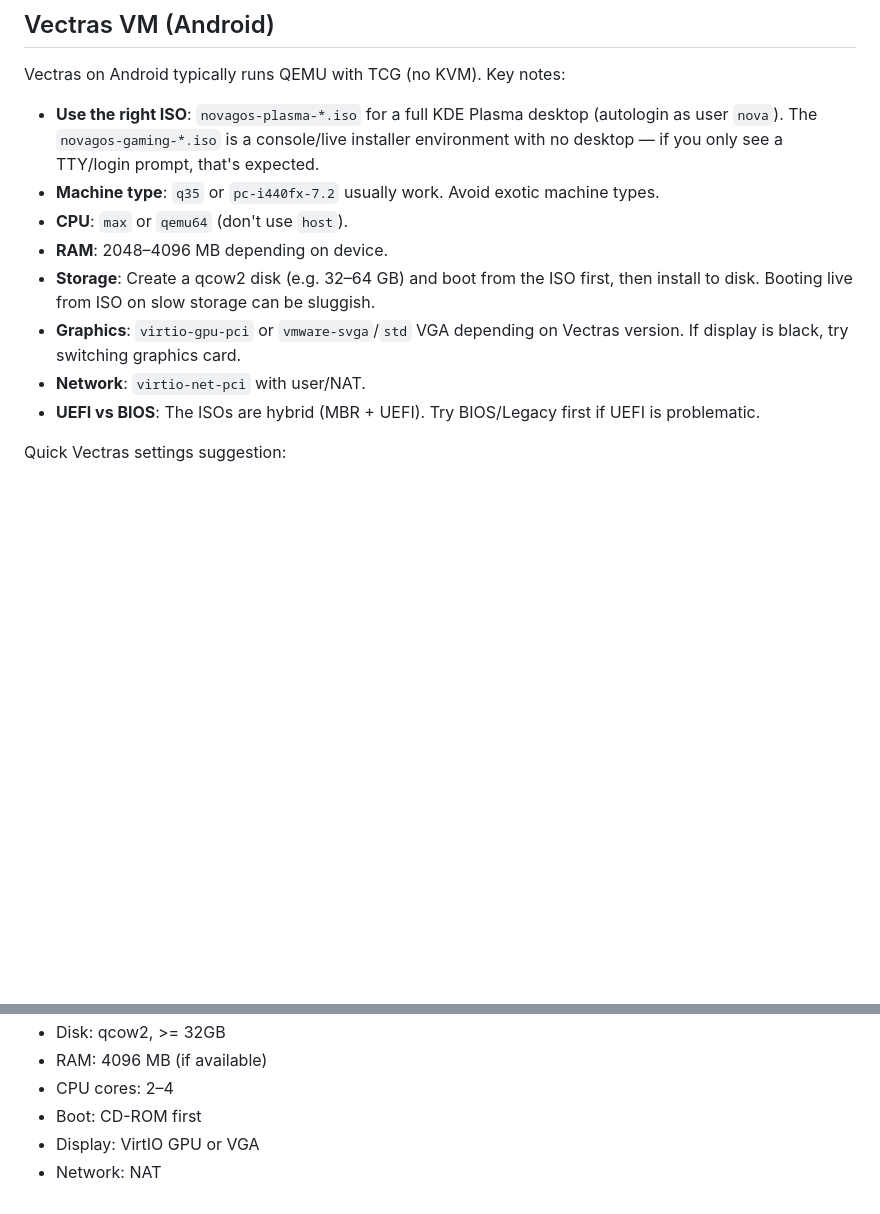
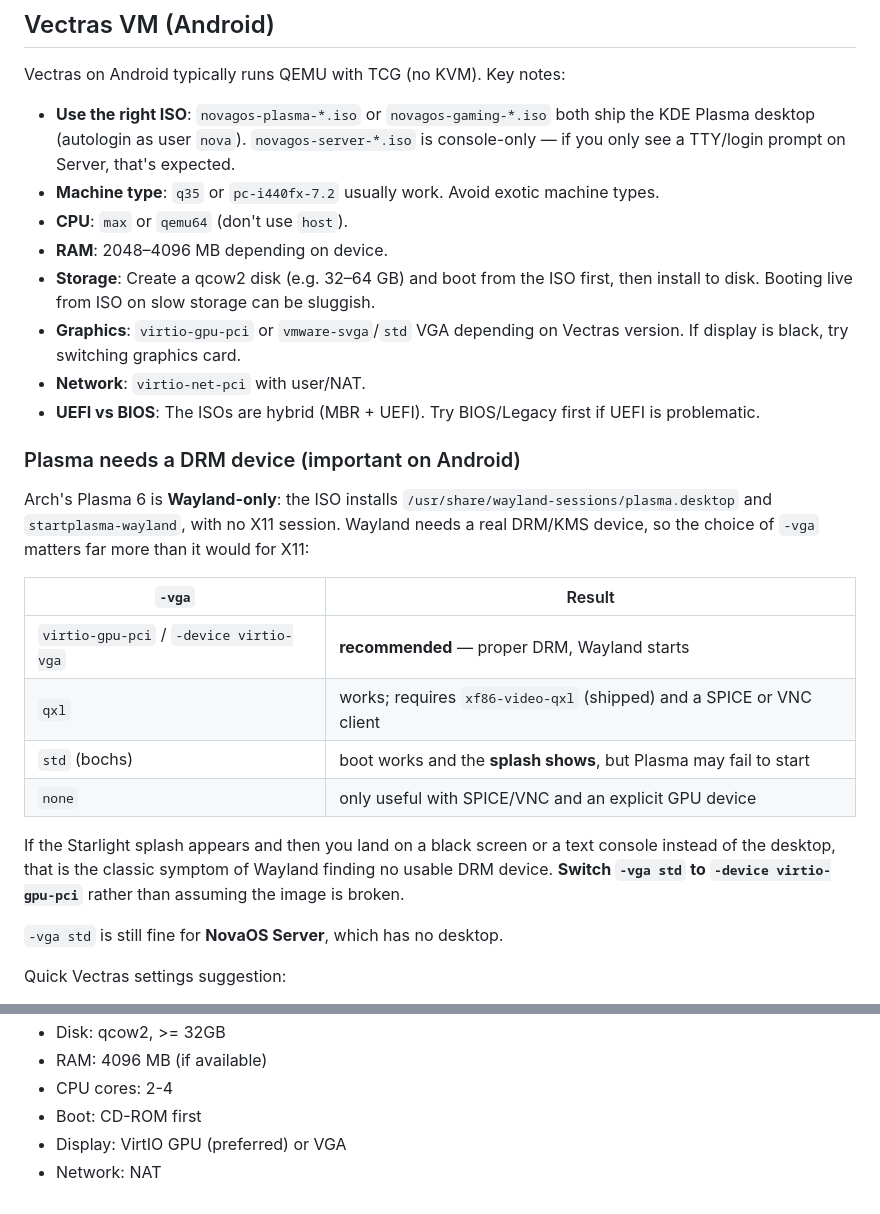
Before and after one commit to TheRealDev8801/NovaOS, a Markdown page: docs/qemu-android.md, 2 parts joined by grey strips. GitHub-like rendering; blank space fills up the shorter version.

Commit message:
docs: correct the Android guide for a Wayland-only Plasma 6
Two things were wrong now that Gaming ships a desktop:

* it claimed the Gaming ISO has no desktop, which is no longer true
* it recommended -vga std without noting that Arch's Plasma 6 is Wayland-only,
  so a desktop that fails to start under 'std' looks like a broken image rather
  than a display choice

Adds a -vga table explaining the symptom (splash appears, then black screen or
a text console) and the fix (switch to virtio-gpu-pci). Also drops the stale
2026.10.19 filename.

```diff
--- a/docs/qemu-android.md
+++ b/docs/qemu-android.md
@@ -120,7 +120,9 @@ IP if the client is a separate app. Notes:
 
 Vectras on Android typically runs QEMU with TCG (no KVM). Key notes:
 
-- **Use the right ISO**: `novagos-plasma-*.iso` for a full KDE Plasma desktop (autologin as user `nova`). The `novagos-gaming-*.iso` is a console/live installer environment with no desktop — if you only see a TTY/login prompt, that's expected.
+- **Use the right ISO**: `novagos-plasma-*.iso` or `novagos-gaming-*.iso` both
+  ship the KDE Plasma desktop (autologin as user `nova`). `novagos-server-*.iso`
+  is console-only — if you only see a TTY/login prompt on Server, that's expected.
 - **Machine type**: `q35` or `pc-i440fx-7.2` usually work. Avoid exotic machine types.
 - **CPU**: `max` or `qemu64` (don't use `host`).
 - **RAM**: 2048–4096 MB depending on device.
@@ -129,4 +131,25 @@ Vectras on Android typically runs QEMU with TCG (no KVM). Key notes:
 - **Network**: `virtio-net-pci` with user/NAT.
 - **UEFI vs BIOS**: The ISOs are hybrid (MBR + UEFI). Try BIOS/Legacy first if UEFI is problematic.
 
+### Plasma needs a DRM device (important on Android)
+
+Arch's Plasma 6 is **Wayland-only**: the ISO installs
+`/usr/share/wayland-sessions/plasma.desktop` and `startplasma-wayland`, with no
+X11 session. Wayland needs a real DRM/KMS device, so the choice of `-vga`
+matters far more than it would for X11:
+
+| `-vga` | Result |
+|---|---|
+| `virtio-gpu-pci` / `-device virtio-vga` | **recommended** — proper DRM, Wayland starts |
+| `qxl` | works; requires `xf86-video-qxl` (shipped) and a SPICE or VNC client |
+| `std` (bochs) | boot works and the **splash shows**, but Plasma may fail to start |
+| `none` | only useful with SPICE/VNC and an explicit GPU device |
+
+If the Starlight splash appears and then you land on a black screen or a text
+console instead of the desktop, that is the classic symptom of Wayland finding
+no usable DRM device. **Switch `-vga std` to `-device virtio-gpu-pci`** rather
+than assuming the image is broken.
+
+`-vga std` is still fine for **NovaOS Server**, which has no desktop.
+
 Quick Vectras settings suggestion:
@@ -134,6 +157,6 @@ Quick Vectras settings suggestion:
 - Disk: qcow2, >= 32GB
 - RAM: 4096 MB (if available)
-- CPU cores: 2–4
+- CPU cores: 2-4
 - Boot: CD-ROM first
-- Display: VirtIO GPU or VGA
+- Display: VirtIO GPU (preferred) or VGA
 - Network: NAT
```
Also changed, not shown: other parts of docs/qemu-android.md (+1 -1 lines).
